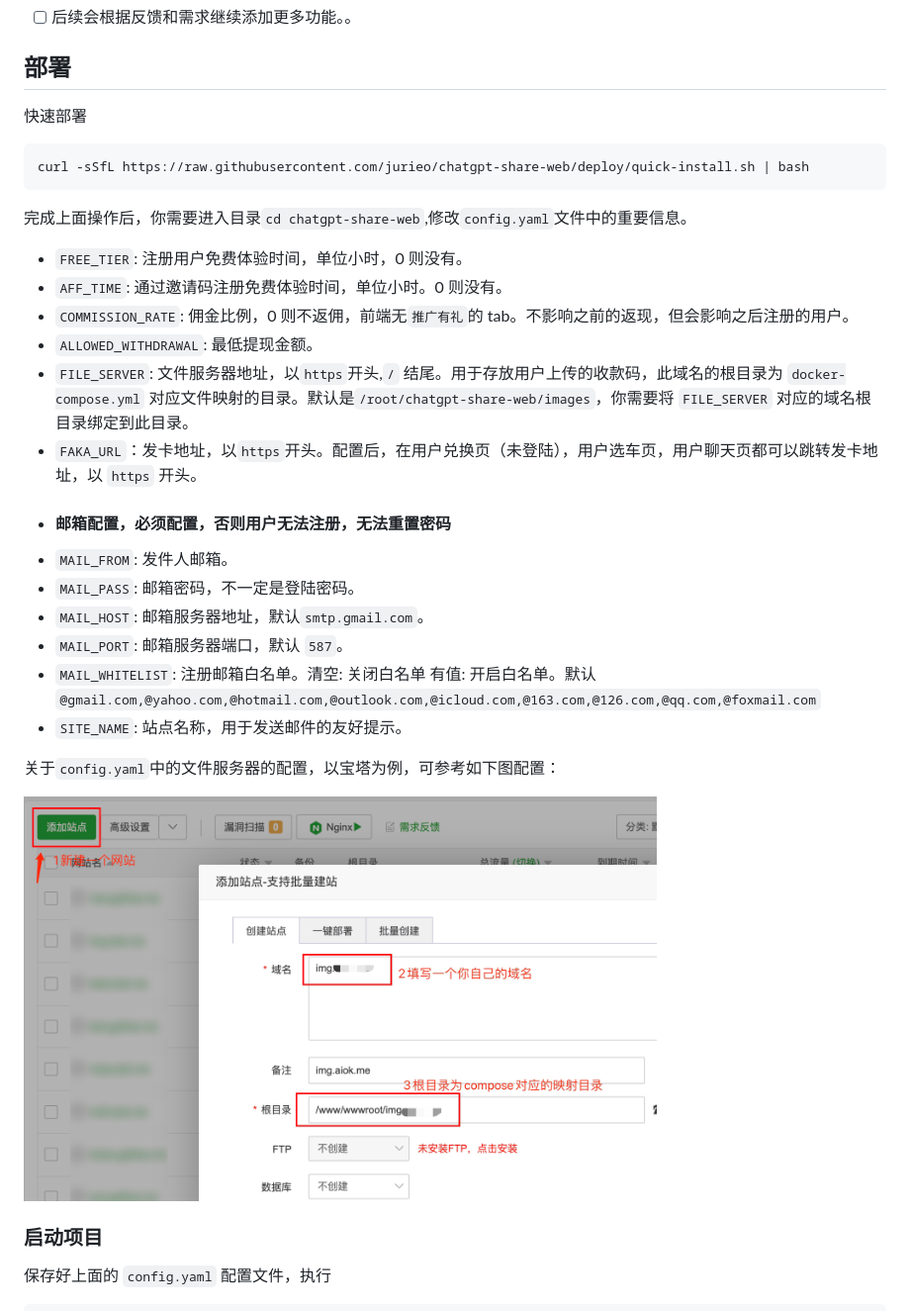
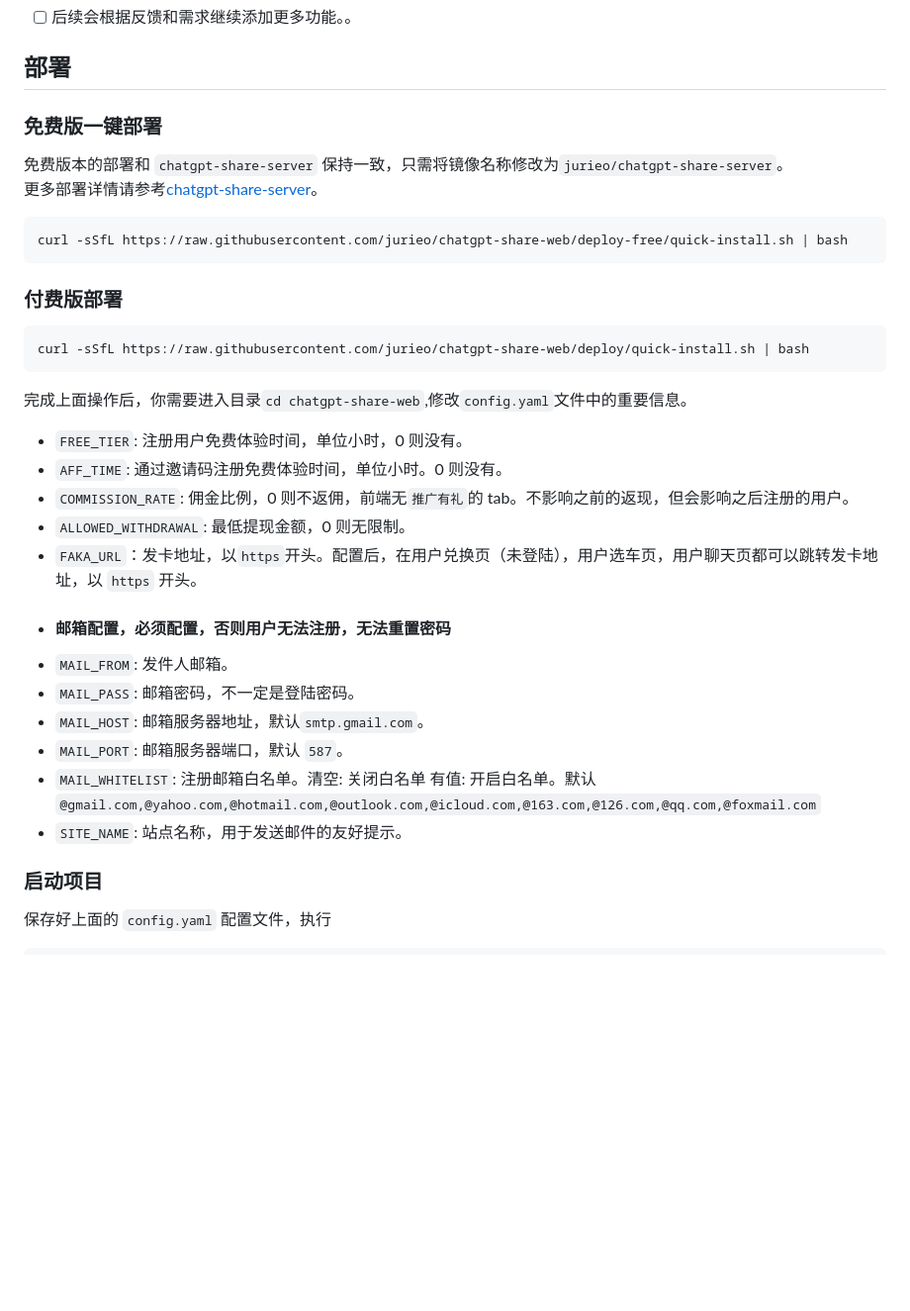
Before and after one commit to jurieo/chatgpt-share-web, a Markdown page: README.md, the part around the change. Shown at 99% size. GitHub-like rendering; pictures changed too: assets/baota.png (deleted); blank space fills up the shorter version.

Commit message:
docs: update

````diff
--- a/README.md
+++ b/README.md
@@ -55,7 +55,16 @@
 
 ## 部署
 
-快速部署
+### 免费版一键部署
+
+免费版本的部署和 `chatgpt-share-server` 保持一致，只需将镜像名称修改为`jurieo/chatgpt-share-server`。
+更多部署详情请参考[chatgpt-share-server](https://chatgpt-share-server.xyhelper.cn/install/)。
+
+```bash
+curl -sSfL https://raw.githubusercontent.com/jurieo/chatgpt-share-web/deploy-free/quick-install.sh | bash
+```
+
+### 付费版部署
 
 ```bash
 curl -sSfL https://raw.githubusercontent.com/jurieo/chatgpt-share-web/deploy/quick-install.sh | bash
@@ -66,8 +75,7 @@ curl -sSfL https://raw.githubusercontent.com/jurieo/chatgpt-share-web/deploy/qui
 - `FREE_TIER`: 注册用户免费体验时间，单位小时，0 则没有。
 - `AFF_TIME`: 通过邀请码注册免费体验时间，单位小时。0 则没有。
 - `COMMISSION_RATE`: 佣金比例，0 则不返佣，前端无`推广有礼`的 tab。不影响之前的返现，但会影响之后注册的用户。
-- `ALLOWED_WITHDRAWAL`: 最低提现金额。
-- `FILE_SERVER`: 文件服务器地址，以`https`开头,`/` 结尾。用于存放用户上传的收款码，此域名的根目录为 `docker-compose.yml` 对应文件映射的目录。默认是`/root/chatgpt-share-web/images`，你需要将 `FILE_SERVER` 对应的域名根目录绑定到此目录。
+- `ALLOWED_WITHDRAWAL`: 最低提现金额，0 则无限制。
 - `FAKA_URL`：发卡地址，以`https`开头。配置后，在用户兑换页（未登陆），用户选车页，用户聊天页都可以跳转发卡地址，以 `https` 开头。
 - #### **邮箱配置，必须配置，否则用户无法注册，无法重置密码**
 - `MAIL_FROM`: 发件人邮箱。
@@ -76,10 +84,6 @@ curl -sSfL https://raw.githubusercontent.com/jurieo/chatgpt-share-web/deploy/qui
 - `MAIL_PORT`: 邮箱服务器端口，默认 `587`。
 - `MAIL_WHITELIST`: 注册邮箱白名单。清空: 关闭白名单 有值: 开启白名单。默认`@gmail.com,@yahoo.com,@hotmail.com,@outlook.com,@icloud.com,@163.com,@126.com,@qq.com,@foxmail.com`
 - `SITE_NAME`: 站点名称，用于发送邮件的友好提示。
-
-关于`config.yaml`中的文件服务器的配置，以宝塔为例，可参考如下图配置：
-
-<img src="https://raw.githubusercontent.com/jurieo/chatgpt-share-web/main/assets/baota.png" width="640">
 
 ### 启动项目
 
````
Also changed, not shown: assets/subtype.png.
